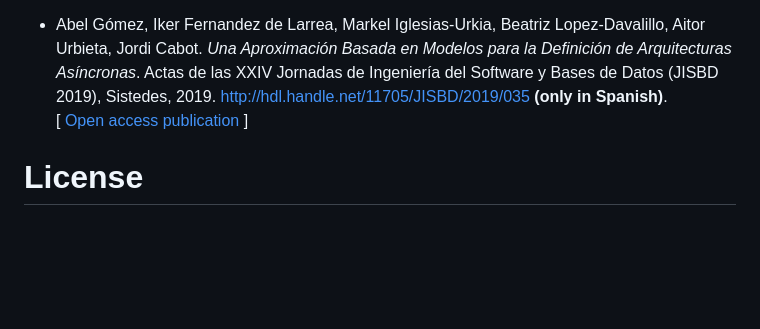
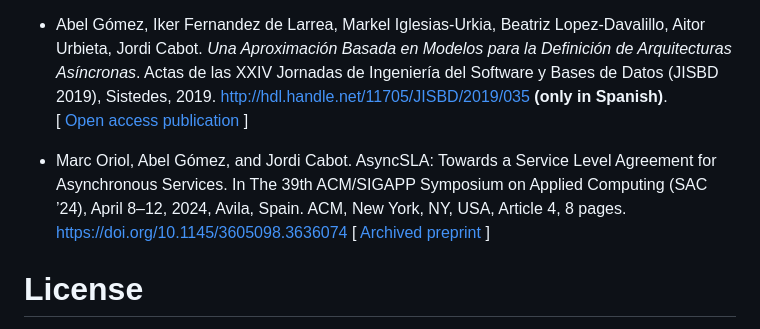
Before and after one commit to SOM-Research/asyncapi-toolkit, a Markdown page: README.md, the part around the change. GitHub-like rendering; blank space fills up the shorter version.

Commit message:
Add SAC publication

```diff
--- a/README.md
+++ b/README.md
@@ -35,6 +35,9 @@ Check our publications and other resources about the AsyncAPI Toolkit!
 * Abel Gómez, Iker Fernandez de Larrea, Markel Iglesias-Urkia, Beatriz Lopez-Davalillo, Aitor Urbieta, Jordi Cabot. _Una Aproximación Basada en Modelos para la Definición de Arquitecturas Asíncronas_. Actas de las XXIV Jornadas de Ingeniería del Software y Bases de Datos (JISBD 2019), Sistedes, 2019. http://hdl.handle.net/11705/JISBD/2019/035 **(only in Spanish)**.<br/>
 [ [Open access publication](http://hdl.handle.net/11705/JISBD/2019/035) ]
 
+* Marc Oriol, Abel Gómez, and Jordi Cabot. AsyncSLA: Towards a Service Level Agreement for Asynchronous Services. In The 39th ACM/SIGAPP Symposium on Applied Computing (SAC ’24), April 8–12, 2024, Avila, Spain. ACM, New York, NY, USA, Article 4, 8 pages. https://doi.org/10.1145/3605098.3636074
+[ [Archived preprint](https://abel.gomez.llana.me/wp-content/uploads/2024/04/oriol-sac-2024.pdf) ]
+
 # License
 
 This project is licensed under the [EPL v2.0 license](LICENSE.txt).
```
